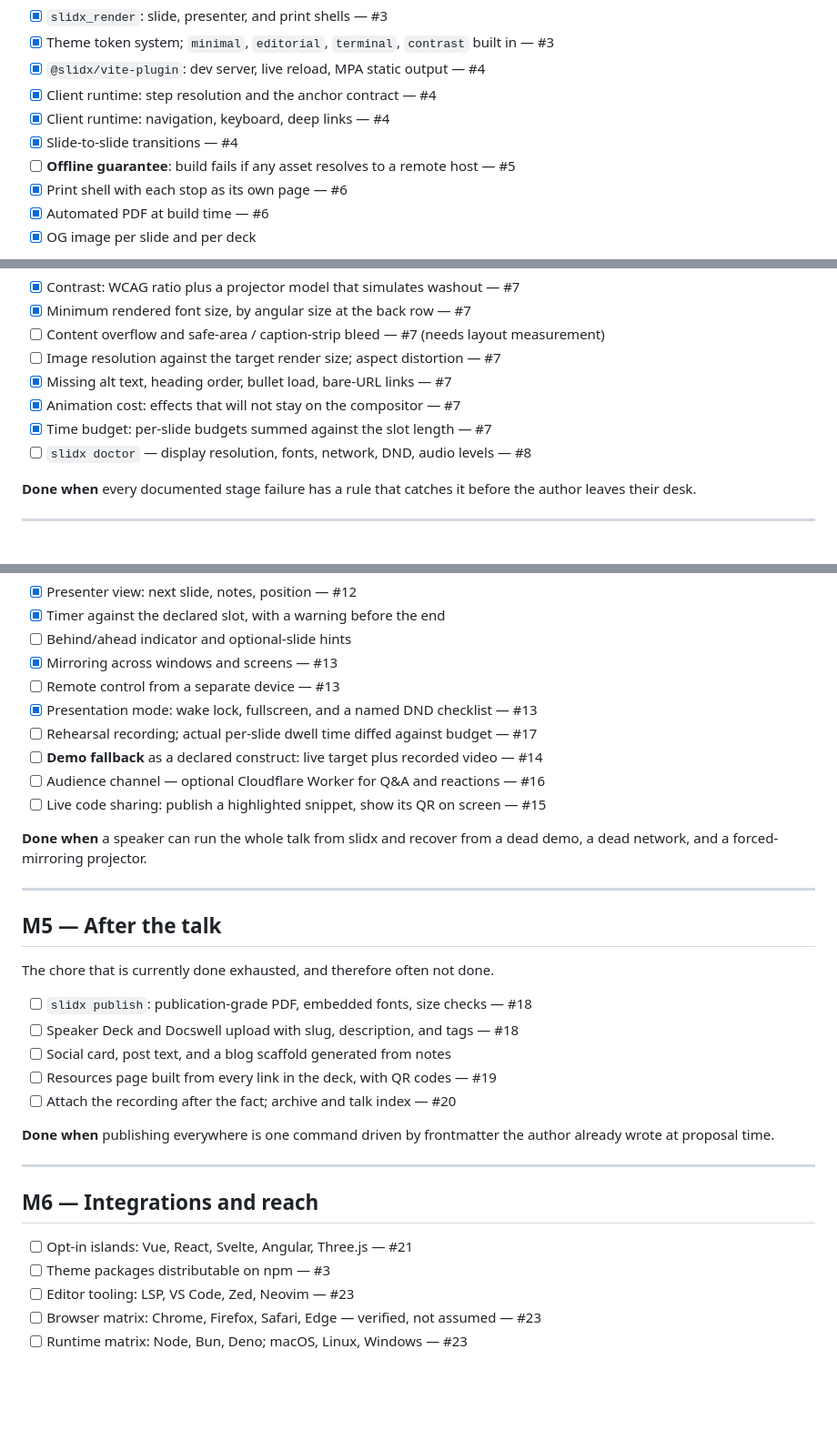
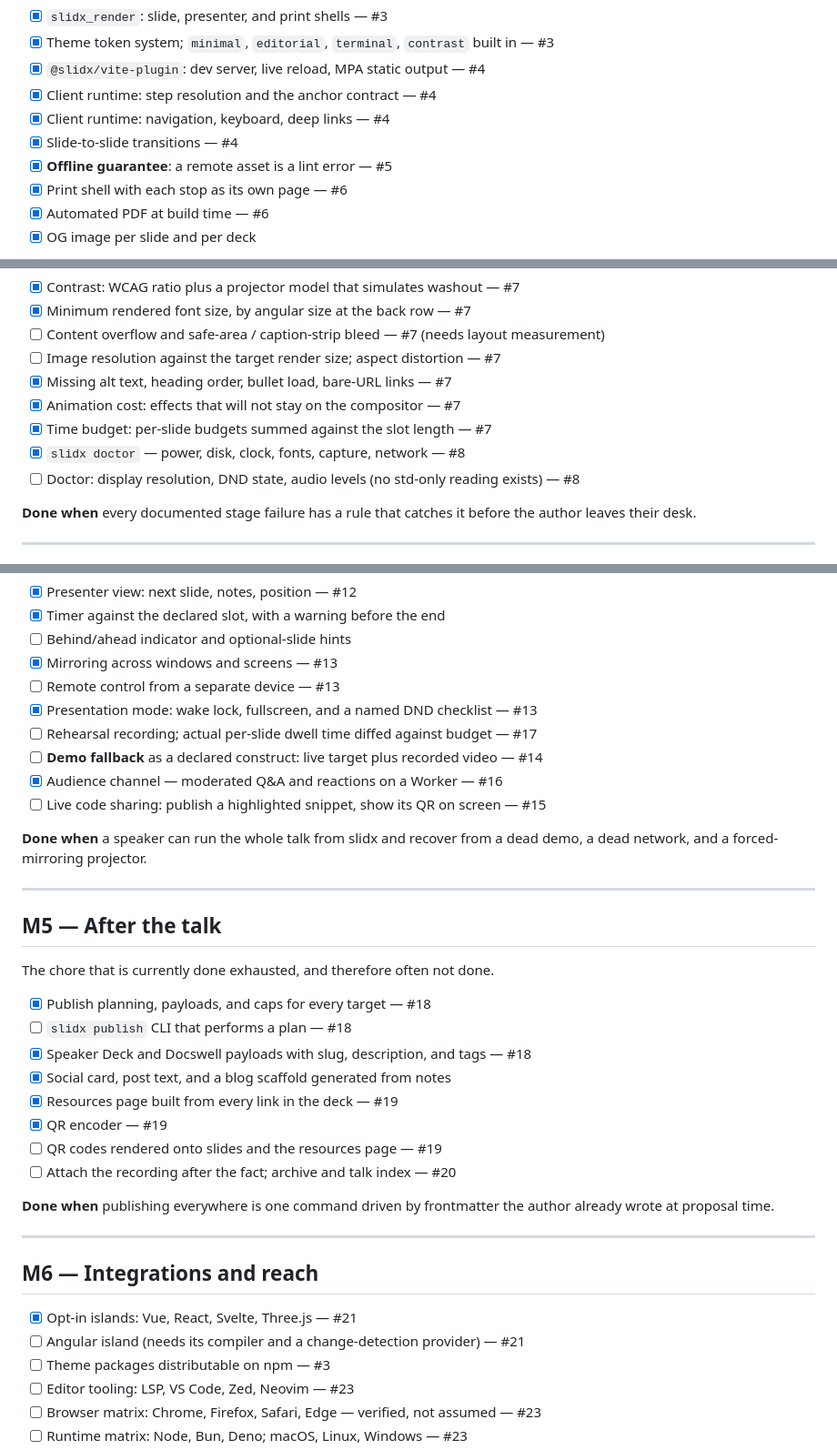
Before and after one commit to ubugeeei-prod/slidx, a Markdown page: ROADMAP.md, 3 parts joined by grey strips. Shown at 91% size. Drawn GitHub-style; blank space fills up the shorter version.

Commit message:
docs: sweep the roadmap after nine merges
Eight items shipped and stayed unticked. Four more were written as one
line when a piece of each is genuinely still missing, so they are split
rather than ticked — a tick that covers more than it should is worse
than an unchecked box, because nobody re-reads it:

- doctor ships, but display resolution, DND state, and audio levels have
  no std-only reading on any platform and would only produce a false pass
- islands ship for Vue, React, Svelte, and Three; Angular needs its own
  compiler and a change-detection provider, which no other adapter asks
  a deck to install
- publish plans and payloads ship; the CLI that performs a plan does not
- the QR encoder ships; nothing renders one onto a slide yet

851 Rust tests, 749 TypeScript.

```diff
--- a/ROADMAP.md
+++ b/ROADMAP.md
@@ -37,7 +37,7 @@ The minimum a speaker can stand on stage with.
 - [x] Client runtime: step resolution and the anchor contract — #4
 - [x] Client runtime: navigation, keyboard, deep links — #4
 - [x] Slide-to-slide transitions — #4
-- [ ] **Offline guarantee**: build fails if any asset resolves to a remote host — #5
+- [x] **Offline guarantee**: a remote asset is a lint error — #5
 - [x] Print shell with each stop as its own page — #6
 - [x] Automated PDF at build time — #6
 - [x] OG image per slide and per deck
@@ -58,7 +58,8 @@ The failures that are invisible on a laptop and fatal on a projector.
 - [x] Missing alt text, heading order, bullet load, bare-URL links — #7
 - [x] Animation cost: effects that will not stay on the compositor — #7
 - [x] Time budget: per-slide budgets summed against the slot length — #7
-- [ ] `slidx doctor` — display resolution, fonts, network, DND, audio levels — #8
+- [x] `slidx doctor` — power, disk, clock, fonts, capture, network — #8
+- [ ] Doctor: display resolution, DND state, audio levels (no std-only reading exists) — #8
 
 **Done when** every documented stage failure has a rule that catches it before
 the author leaves their desk.
@@ -93,7 +94,7 @@ Everything between walking up and sitting down.
 - [x] Presentation mode: wake lock, fullscreen, and a named DND checklist — #13
 - [ ] Rehearsal recording; actual per-slide dwell time diffed against budget — #17
 - [ ] **Demo fallback** as a declared construct: live target plus recorded video — #14
-- [ ] Audience channel — optional Cloudflare Worker for Q&A and reactions — #16
+- [x] Audience channel — moderated Q&A and reactions on a Worker — #16
 - [ ] Live code sharing: publish a highlighted snippet, show its QR on screen — #15
 
 **Done when** a speaker can run the whole talk from slidx and recover from a
@@ -105,10 +106,13 @@ dead demo, a dead network, and a forced-mirroring projector.
 
 The chore that is currently done exhausted, and therefore often not done.
 
-- [ ] `slidx publish`: publication-grade PDF, embedded fonts, size checks — #18
-- [ ] Speaker Deck and Docswell upload with slug, description, and tags — #18
-- [ ] Social card, post text, and a blog scaffold generated from notes
-- [ ] Resources page built from every link in the deck, with QR codes — #19
+- [x] Publish planning, payloads, and caps for every target — #18
+- [ ] `slidx publish` CLI that performs a plan — #18
+- [x] Speaker Deck and Docswell payloads with slug, description, and tags — #18
+- [x] Social card, post text, and a blog scaffold generated from notes
+- [x] Resources page built from every link in the deck — #19
+- [x] QR encoder — #19
+- [ ] QR codes rendered onto slides and the resources page — #19
 - [ ] Attach the recording after the fact; archive and talk index — #20
 
 **Done when** publishing everywhere is one command driven by frontmatter the
@@ -118,7 +122,8 @@ author already wrote at proposal time.
 
 ## M6 — Integrations and reach
 
-- [ ] Opt-in islands: Vue, React, Svelte, Angular, Three.js — #21
+- [x] Opt-in islands: Vue, React, Svelte, Three.js — #21
+- [ ] Angular island (needs its compiler and a change-detection provider) — #21
 - [ ] Theme packages distributable on npm — #3
 - [ ] Editor tooling: LSP, VS Code, Zed, Neovim — #23
 - [ ] Browser matrix: Chrome, Firefox, Safari, Edge — verified, not assumed — #23
```
